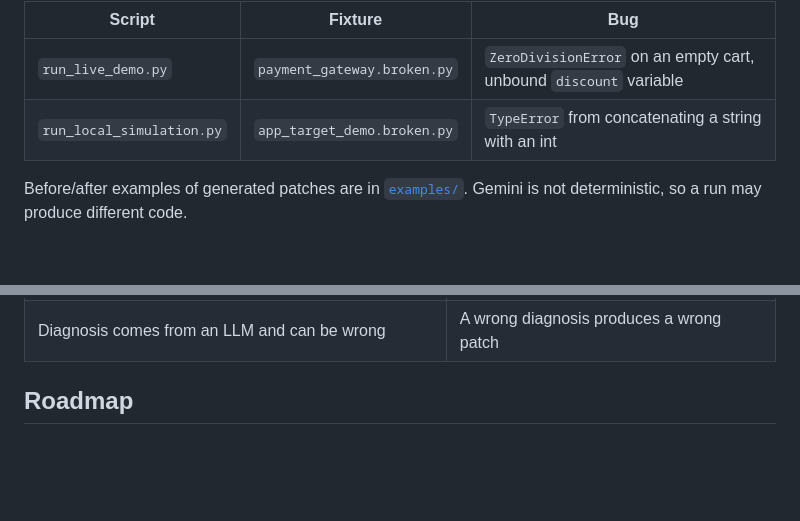
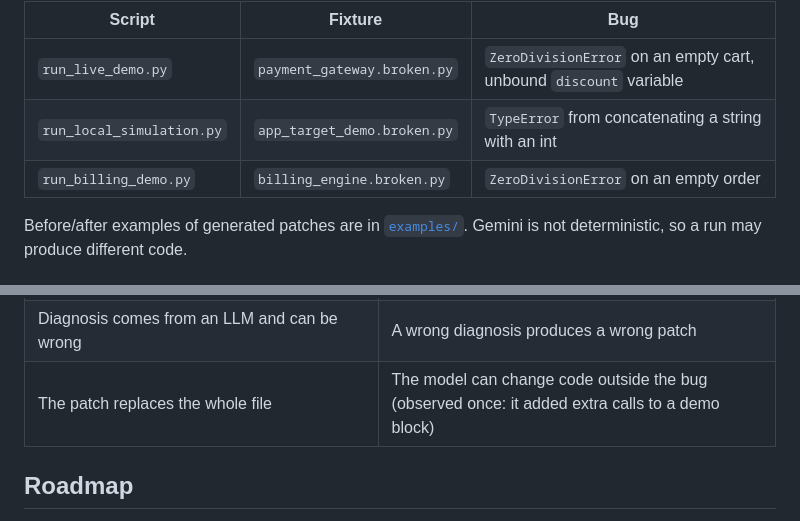
Before and after one commit to wendydanu/self-healing-infrastructure-pipeline, a Markdown page: README.md, 2 parts joined by grey strips. Rendered like a GitHub page; blank space fills up the shorter version.

Commit message:
docs: add billing demo and whole-file patch limitation

```diff
--- a/README.md
+++ b/README.md
@@ -25,6 +25,7 @@ Each demo resets a broken fixture, crashes it for real, sends the crash to the e
 |---|---|---|
 | `run_live_demo.py` | `payment_gateway.broken.py` | `ZeroDivisionError` on an empty cart, unbound `discount` variable |
 | `run_local_simulation.py` | `app_target_demo.broken.py` | `TypeError` from concatenating a string with an int |
+| `run_billing_demo.py` | `billing_engine.broken.py` | `ZeroDivisionError` on an empty order |
 
 Before/after examples of generated patches are in [`examples/`](examples/). Gemini is not deterministic, so a run may produce different code.
 
@@ -110,6 +111,7 @@ These are real, not hypothetical. Read them before using this on anything.
 | No evaluation of success rate or latency | There is no honest figure for how often it fixes a bug |
 | Uses the deprecated `google-generativeai` package | Migration to `google-genai` is planned |
 | Diagnosis comes from an LLM and can be wrong | A wrong diagnosis produces a wrong patch |
+| The patch replaces the whole file | The model can change code outside the bug (observed once: it added extra calls to a demo block) |
 
 ## Roadmap
 
```
